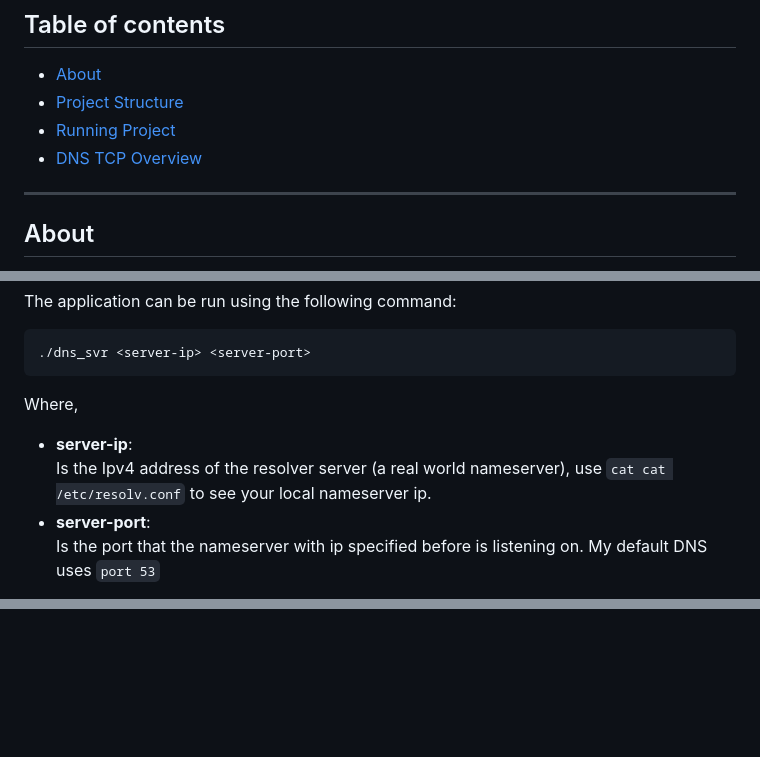
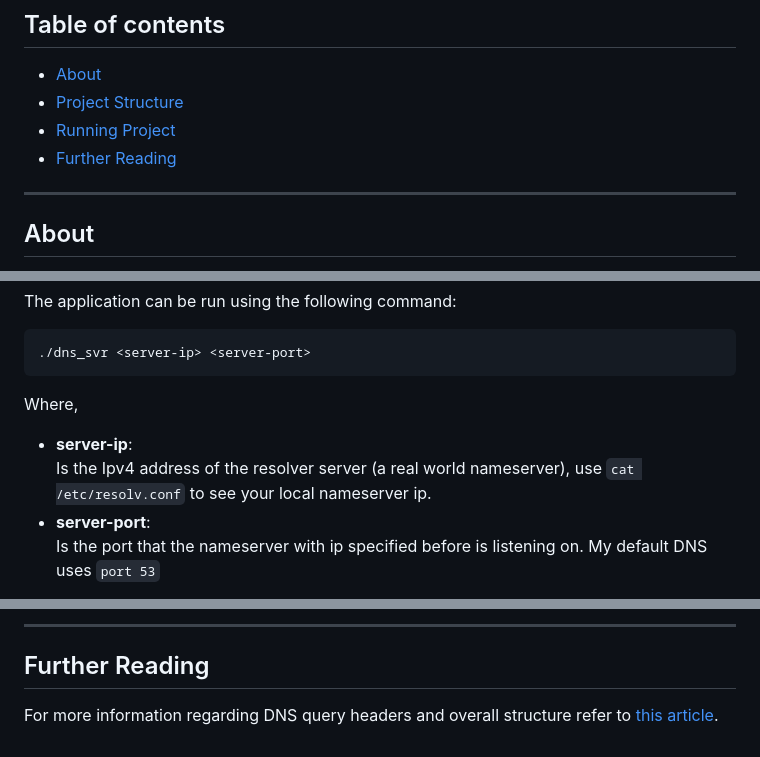
Before and after one commit to Jason-Rising/dns_proxy, a Markdown page: README.md, 3 parts joined by grey strips. GitHub-like rendering; blank space fills up the shorter version.

Commit message:
Fixed typos in README

```diff
--- a/README.md
+++ b/README.md
@@ -4,7 +4,7 @@
 * [About](#about)
 * [Project Structure](#project-structure)
 * [Running Project](#running-project)
-* [DNS TCP Overview](#dns-tcp-overview)
+* [Further Reading](#further-reading)
 
 <hr>
 
@@ -58,7 +60,7 @@ The application can be run using the following command:
 
 Where,
 
-* **server-ip**: <br/>Is the Ipv4 address of the resolver server (a real world nameserver), use `cat cat /etc/resolv.conf` to see your local nameserver ip.
+* **server-ip**: <br/>Is the Ipv4 address of the resolver server (a real world nameserver), use `cat /etc/resolv.conf` to see your local nameserver ip.
 * **server-port**: <br/>Is the port that the nameserver with ip specified before is listening on. My default DNS uses `port 53`
 
 When running theapplication will print `Listening on port 8053`, we can now send IPv6 queries to our proxy. This can be done with third-party tools such as [dig][3], use `sudo apt install dig` in Ubuntu to install dig.
@@ -81 +84,8 @@ To terminate application use SIGNINT (e.g. CTRL-C).
 </p>
+
+<hr>
+
+## Further Reading
+For more information regarding DNS query headers and overall structure refer to [this article][3].
+
+[3]: https://routley.io/posts/hand-writing-dns-messages/
```
Also changed, not shown: other parts of README.md (+7 -4 lines), images/dns-example.png (renamed from images/DNS example.png).
